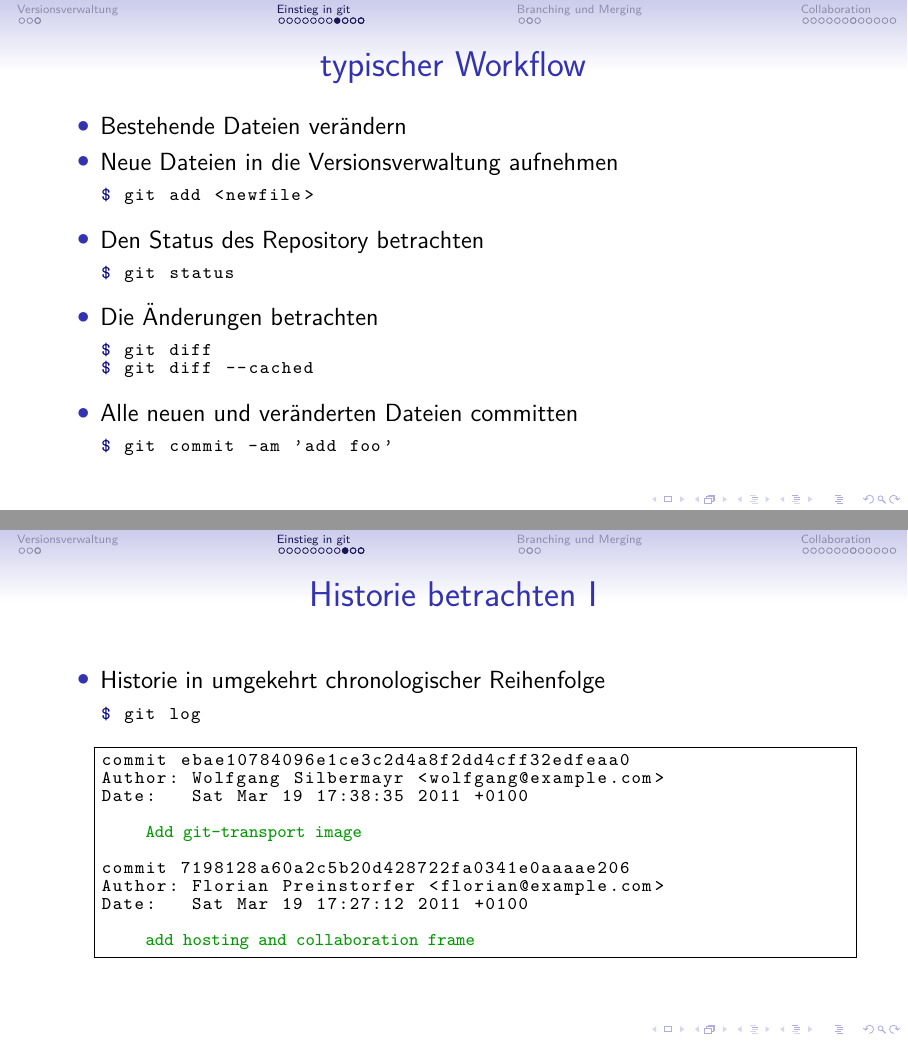
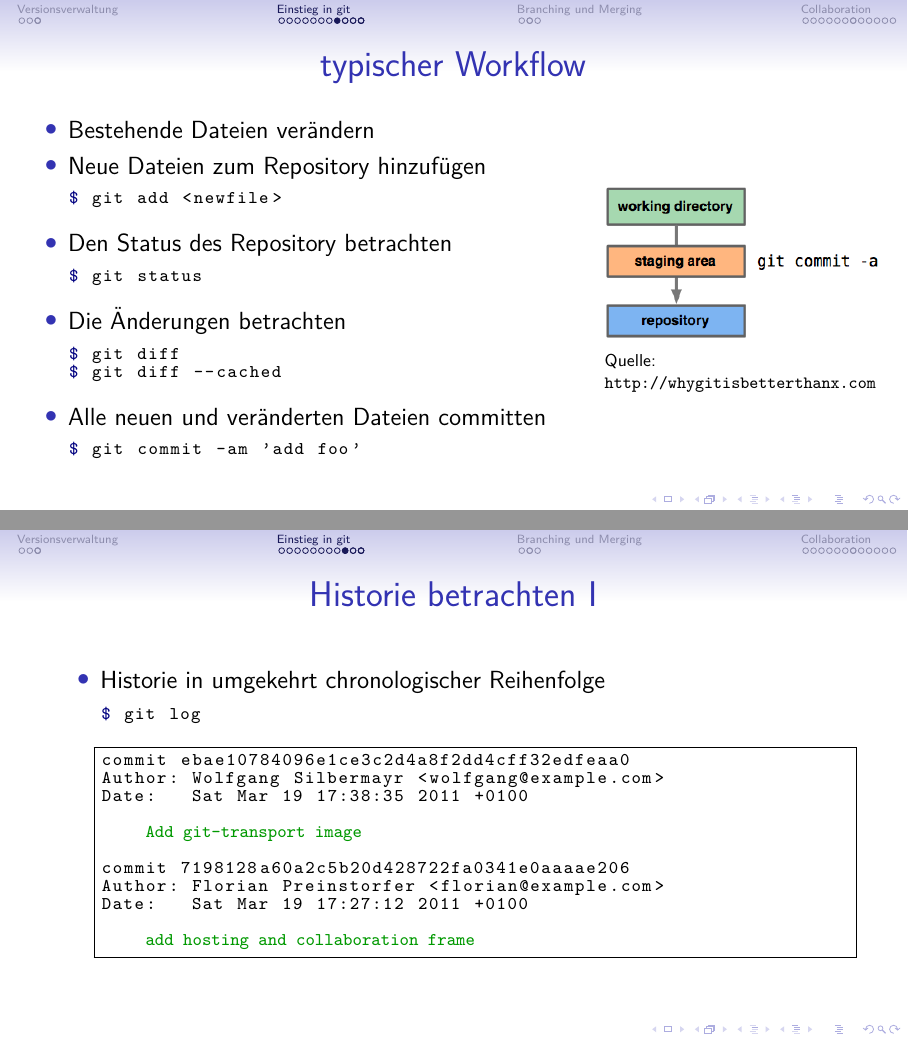
Before and after one commit to nblock/slides-git, a LaTeX poster (slides/slides-git.tex, which reads slides/sections/git.tex): pages 15 and 16 of 39, joined at a grey line. Compiled offline with pdfLaTeX.

Commit message:
add a git commit -a figure

```diff
--- a/slides/sections/git.tex
+++ b/slides/sections/git.tex
@@ -135,9 +135,11 @@ index 12c5ea5..800639c 100644
 \end{frame}
 
 \begin{frame}[fragile]{typischer Workflow}
+  \begin{columns}
+    \begin{column}{0.7\textwidth}
       \begin{itemize}
         \item Bestehende Dateien verändern
-    \item Neue Dateien in die Versionsverwaltung aufnehmen
+        \item Neue Dateien zum Repository hinzufügen
         \begin{lstlisting}
 $ git add <newfile>
         \end{lstlisting}
@@ -155,6 +157,14 @@ $ git diff --cached
 $ git commit -am 'add foo'
         \end{lstlisting}
       \end{itemize}
+    \end{column}
+    \begin{column}{0.35\textwidth}
+      \begin{figure}
+        \includegraphics[width=\textwidth]{img/commitall}
+        \caption[format=empty]{Quelle: \url{http://whygitisbetterthanx.com}}
+      \end{figure}
+    \end{column}
+  \end{columns}
 \end{frame}
 
 \begin{frame}[fragile, allowframebreaks]{Historie betrachten}
```
Also changed, not shown: slides/img/commitall.png (added). Lines whose indentation alone changed are shown as unchanged.
